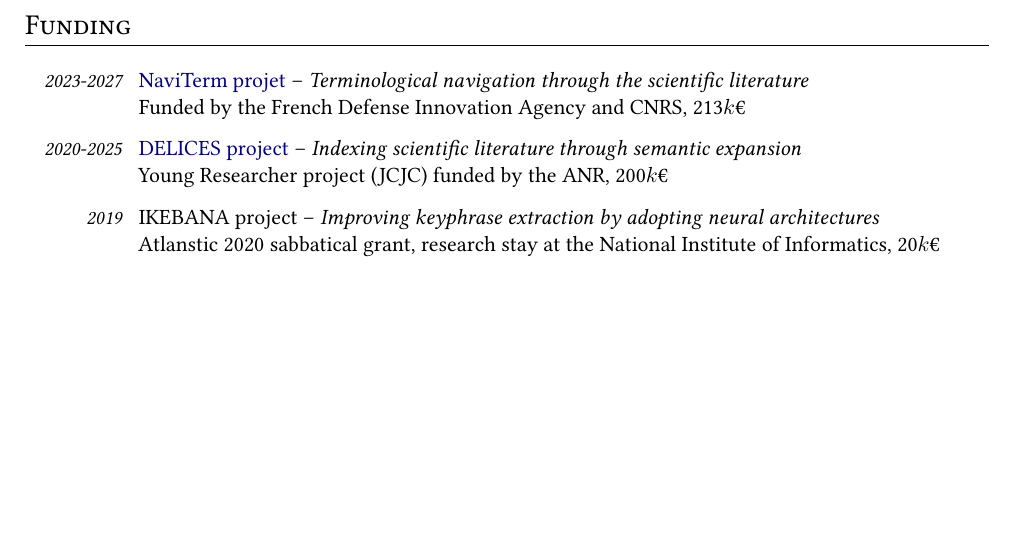
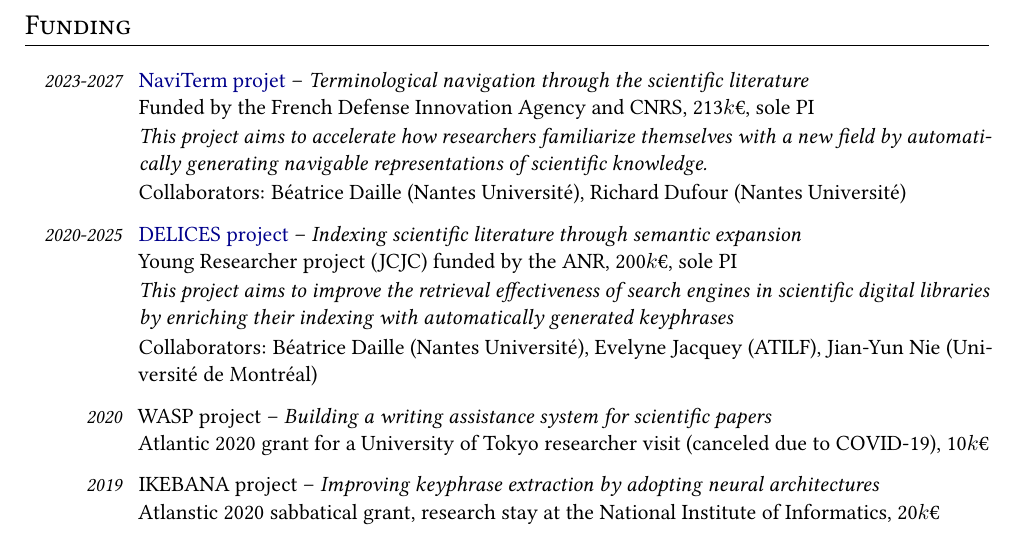
Before and after one commit to boudinfl/boudinfl_cv, a LaTeX CV (boudinfl_cv.tex, which reads sections/funding.tex): part of page 8 of 8, cut so that both start at the same text, the shorter picture padded with empty space. Compiled offline with pdfLaTeX.

Commit message:
Updates from Overleaf

```diff
--- a/sections/funding.tex
+++ b/sections/funding.tex
@@ -3,12 +3,29 @@
     \item[2023-2027] \href{https://cnrs-naviterm.github.io/}{NaviTerm projet} --
                     %\emph{Navigation terminologique pour une montée en compétence rapide et personnalisée sur un domaine de recherche}
                     \emph{Terminological navigation through the scientific literature} \\
-                    Funded by the French Defense Innovation Agency and CNRS, 213$k$€
+                    %
+                    Funded by the French Defense Innovation Agency and CNRS, 213$k$€, sole PI \\[.1em]
+                    %
+                    \emph{This project aims to accelerate how researchers familiarize themselves with a new field by automatically generating navigable representations of scientific knowledge.}\\[.1em]
+                    %
+                    Collaborators: Béatrice Daille (Nantes Université), Richard Dufour (Nantes Université)
 
     \item[2020-2025] \href{https://anr-delices.github.io/}{DELICES project} --
                     %\emph{Indexer la littérature scientifique par expansion sémantique}
                     \emph{Indexing scientific literature through semantic expansion} \\
-                    Young Researcher project (JCJC) funded by the ANR, 200$k$€
+                    %
+                    Young Researcher project (JCJC) funded by the ANR, 200$k$€, sole PI \\[.1em]
+                    %
+                    \emph{This project aims to improve the retrieval effectiveness of search engines in scientific digital libraries by enriching their indexing with automatically generated keyphrases}\\[.1em]
+                    %
+                    Collaborators: Béatrice Daille (Nantes Université), Evelyne Jacquey (ATILF), Jian-Yun Nie (Université de Montréal)
+
+    \item[2020] WASP project --
+                \emph{Building a writing assistance system for scientific papers} \\
+                 Atlantic 2020 grant for a University of Tokyo researcher visit (canceled due to COVID-19), 10$k$€
+%2020 Porteur du projet AtlanSTIC 2020 WASP (Building a Writing Assistance System for Scientific Papers). Financement pour la visite d’un chercheur étranger de l’Université de Tokyo (visite annulé en raison de la COVID-19).
+%⊢Montant alloué : 10 000e pour un séjour de recherche de 6 mois.
+
 
     \item[2019] IKEBANA project --
                 \emph{Improving keyphrase extraction by adopting neural architectures} \\
```
